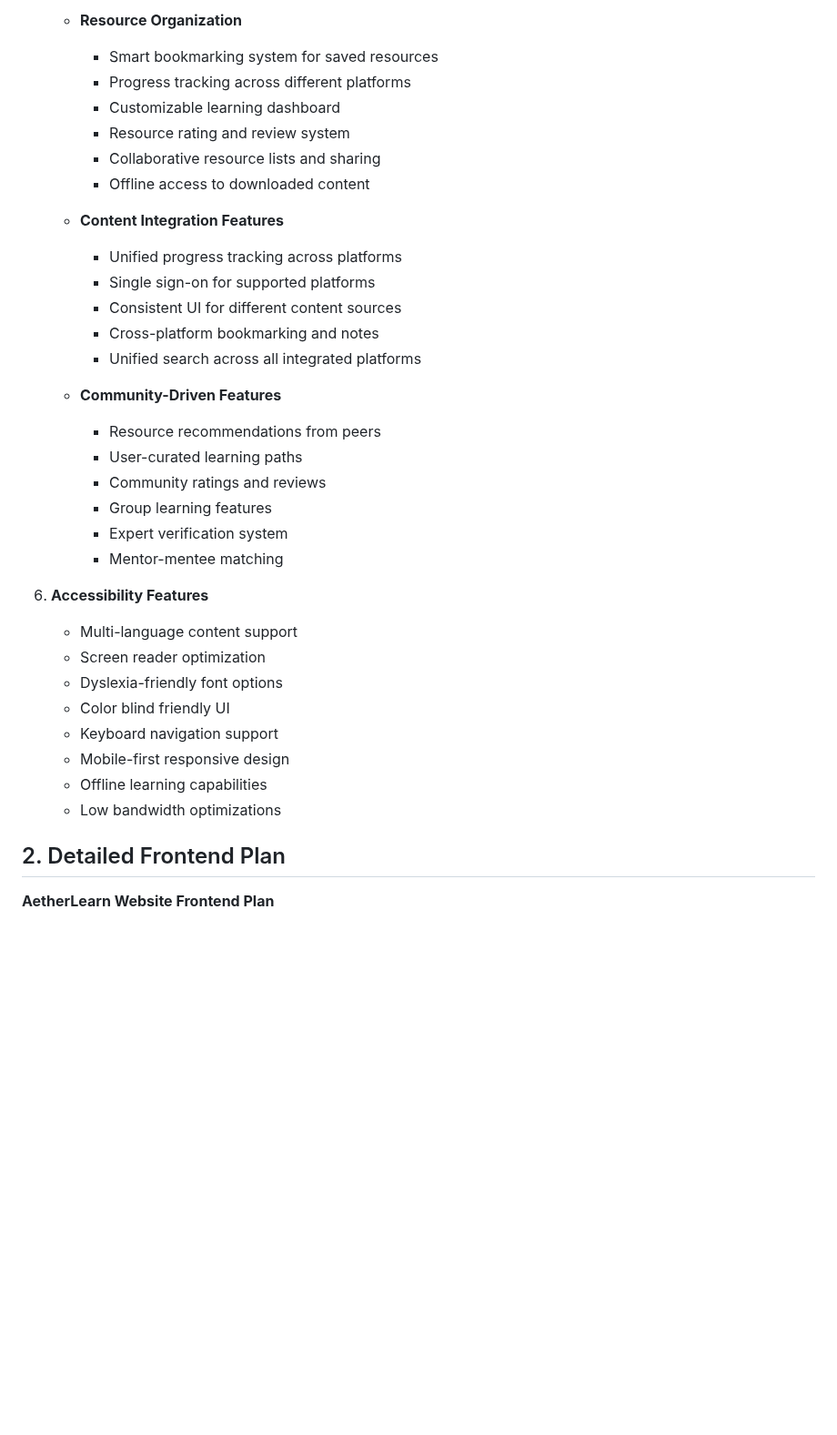
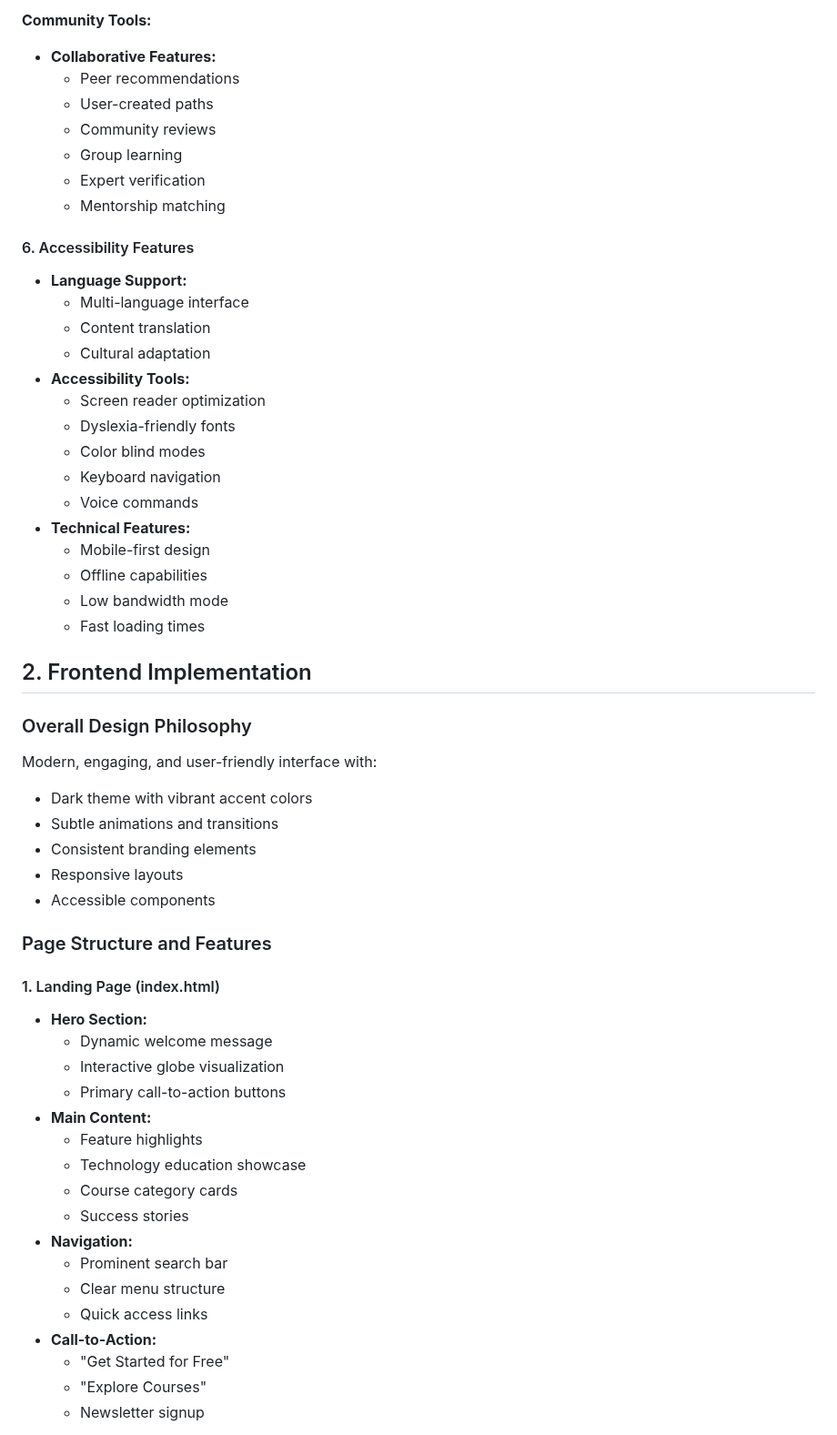
Before and after one commit to LavKumarShakya/Solution-Challenge, a Markdown page: AetherLearn/context.md, the part around one of its changes. Shown at 91% size. GitHub-like rendering; blank space fills up the shorter version.

```diff
--- a/AetherLearn/context.md
+++ b/AetherLearn/context.md
@@ -117,38 +187,58 @@
 
-    - **Resource Organization**
-        - Smart bookmarking system for saved resources
-        - Progress tracking across different platforms
-        - Customizable learning dashboard
-        - Resource rating and review system
-        - Collaborative resource lists and sharing
-        - Offline access to downloaded content
+**Community Tools:**
+- **Collaborative Features:**
+  - Peer recommendations
+  - User-created paths
+  - Community reviews
+  - Group learning
+  - Expert verification
+  - Mentorship matching
 
-    - **Content Integration Features**
-        - Unified progress tracking across platforms
-        - Single sign-on for supported platforms
-        - Consistent UI for different content sources
-        - Cross-platform bookmarking and notes
-        - Unified search across all integrated platforms
+#### 6. Accessibility Features
+- **Language Support:**
+  - Multi-language interface
+  - Content translation
+  - Cultural adaptation
+- **Accessibility Tools:**
+  - Screen reader optimization
+  - Dyslexia-friendly fonts
+  - Color blind modes
+  - Keyboard navigation
+  - Voice commands
+- **Technical Features:**
+  - Mobile-first design
+  - Offline capabilities
+  - Low bandwidth mode
+  - Fast loading times
 
-    - **Community-Driven Features**
-        - Resource recommendations from peers
-        - User-curated learning paths
-        - Community ratings and reviews
-        - Group learning features
-        - Expert verification system
-        - Mentor-mentee matching
+## 2. Frontend Implementation
 
-6. **Accessibility Features**
-    - Multi-language content support
-    - Screen reader optimization
-    - Dyslexia-friendly font options
-    - Color blind friendly UI
-    - Keyboard navigation support
-    - Mobile-first responsive design
-    - Offline learning capabilities
-    - Low bandwidth optimizations
+### Overall Design Philosophy
+Modern, engaging, and user-friendly interface with:
+- Dark theme with vibrant accent colors
+- Subtle animations and transitions
+- Consistent branding elements
+- Responsive layouts
+- Accessible components
 
-## 2. Detailed Frontend Plan
+### Page Structure and Features
 
-**AetherLearn Website Frontend Plan**
+#### 1. Landing Page (index.html)
+- **Hero Section:**
+  - Dynamic welcome message
+  - Interactive globe visualization
+  - Primary call-to-action buttons
+- **Main Content:**
+  - Feature highlights
+  - Technology education showcase
+  - Course category cards
+  - Success stories
+- **Navigation:**
+  - Prominent search bar
+  - Clear menu structure
+  - Quick access links
+- **Call-to-Action:**
+  - "Get Started for Free"
+  - "Explore Courses"
+  - Newsletter signup
 
```
Also changed, not shown: other parts of AetherLearn/context.md (+274 -132 lines), AetherLearn/README.md (added, +124 -0 lines).
